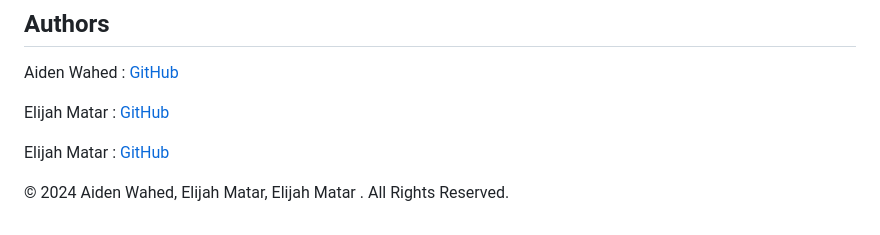
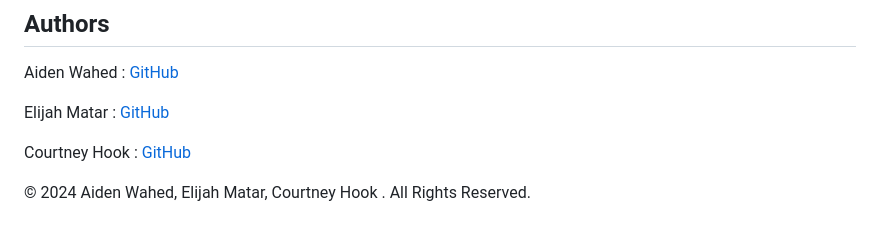
Before and after one commit to prismhead26/Patient-Portal-App-Team-Colab, a Markdown page: READme.md, the part around one of its changes. Drawn GitHub-style.

```diff
--- a/READme.md
+++ b/READme.md
@@ -127,6 +127,6 @@ Elijah Matar : [GitHub](https://github.com/)
 <br>
 
-Elijah Matar : [GitHub](https://github.com/)
+Courtney Hook : [GitHub](https://github.com/courtneyhook)
 
 
-© 2024 Aiden Wahed, Elijah Matar, Elijah Matar . All Rights Reserved.
+© 2024 Aiden Wahed, Elijah Matar, Courtney Hook . All Rights Reserved.
```
Also changed, not shown: other parts of READme.md (+1 -1 lines).
